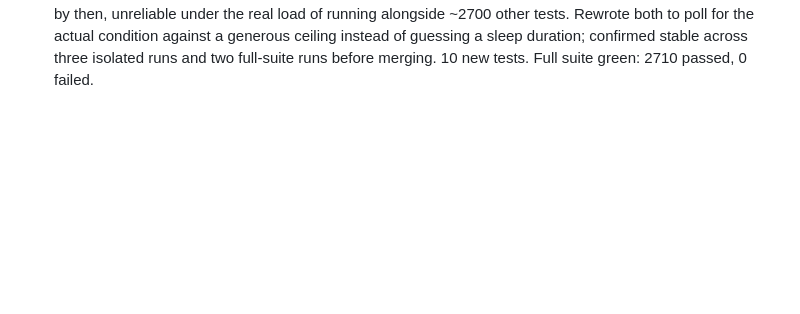
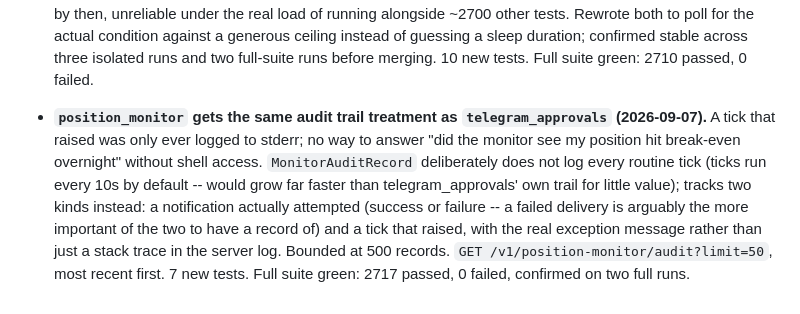
Before and after one commit to ScalpingEdward/JARVIS_os, a Markdown page: JARVIS_MASTER_PLAN.md, the part around the change. GitHub-like rendering; blank space fills up the shorter version.

Commit message:
docs: checkpoint entry for the position_monitor audit trail

```diff
--- a/JARVIS_MASTER_PLAN.md
+++ b/JARVIS_MASTER_PLAN.md
@@ -243,3 +243,5 @@ This checkpoint must be updated at each phase boundary or major activation miles
 - **`telegram_approvals` gets a real capability-health endpoint (2026-09-07).** Checked Section 6's mandatory list against the module directly: every other module in this codebase already exposes `/status` (mt5_bridge, automation_runtime, notification_hub, all the `executive_mt5_*` modules) -- `telegram_approvals` didn't. `TelegramDeliveryClient` gains `get_me()`, a real, side-effect-free call to Telegram's own reachability endpoint, so a bot token that is present but wrong shows up at `GET /v1/telegram-approvals/status` instead of only failing the first time someone taps a button. Caught immediately by the test suite, not by inspection: naming the endpoint function `status()` shadowed the file's own `from fastapi import status` used for `status.HTTP_404_NOT_FOUND` etc. elsewhere in the same file, silently breaking three unrelated, previously-passing tests -- renamed to `telegram_approval_status()`, matching the disambiguated naming this codebase already uses elsewhere for the same reason. 10 new tests. Full suite green: 2700 passed, 0 failed (one pre-existing, unrelated timing-sensitive flake confirmed clean on re-run).
 
 - **`telegram_approvals` gets a real audit trail; a flaky test fixed after flaking twice (2026-09-07).** Section 6 checked again against the module: "execution timeline/failures" and "audit/evidence access" were both missing -- `notify()`/`notify_pending()` only returned results in the HTTP response, gone once the call returned. `TelegramAuditRecord` matches the shape already used across `executive_mt5_*` (`action`/`actor_id`/`created_at`), records every notify attempt and every webhook decision or refusal (unauthorized chat, forged token), bounded at 500 entries. `GET /v1/telegram-approvals/audit?limit=50`, most recent first. Also fixed: `test_a_failing_tick_does_not_kill_the_loop` and `test_start_and_stop_the_background_loop` (`position_monitor`) had flaked twice in a row across two unrelated commits today -- both slept a single fixed 0.05s and hoped enough 0.01s loop iterations completed by then, unreliable under the real load of running alongside ~2700 other tests. Rewrote both to poll for the actual condition against a generous ceiling instead of guessing a sleep duration; confirmed stable across three isolated runs and two full-suite runs before merging. 10 new tests. Full suite green: 2710 passed, 0 failed.
+
+- **`position_monitor` gets the same audit trail treatment as `telegram_approvals` (2026-09-07).** A tick that raised was only ever logged to stderr; no way to answer "did the monitor see my position hit break-even overnight" without shell access. `MonitorAuditRecord` deliberately does not log every routine tick (ticks run every 10s by default -- would grow far faster than telegram_approvals' own trail for little value); tracks two kinds instead: a notification actually attempted (success or failure -- a failed delivery is arguably the more important of the two to have a record of) and a tick that raised, with the real exception message rather than just a stack trace in the server log. Bounded at 500 records. `GET /v1/position-monitor/audit?limit=50`, most recent first. 7 new tests. Full suite green: 2717 passed, 0 failed, confirmed on two full runs.
```
